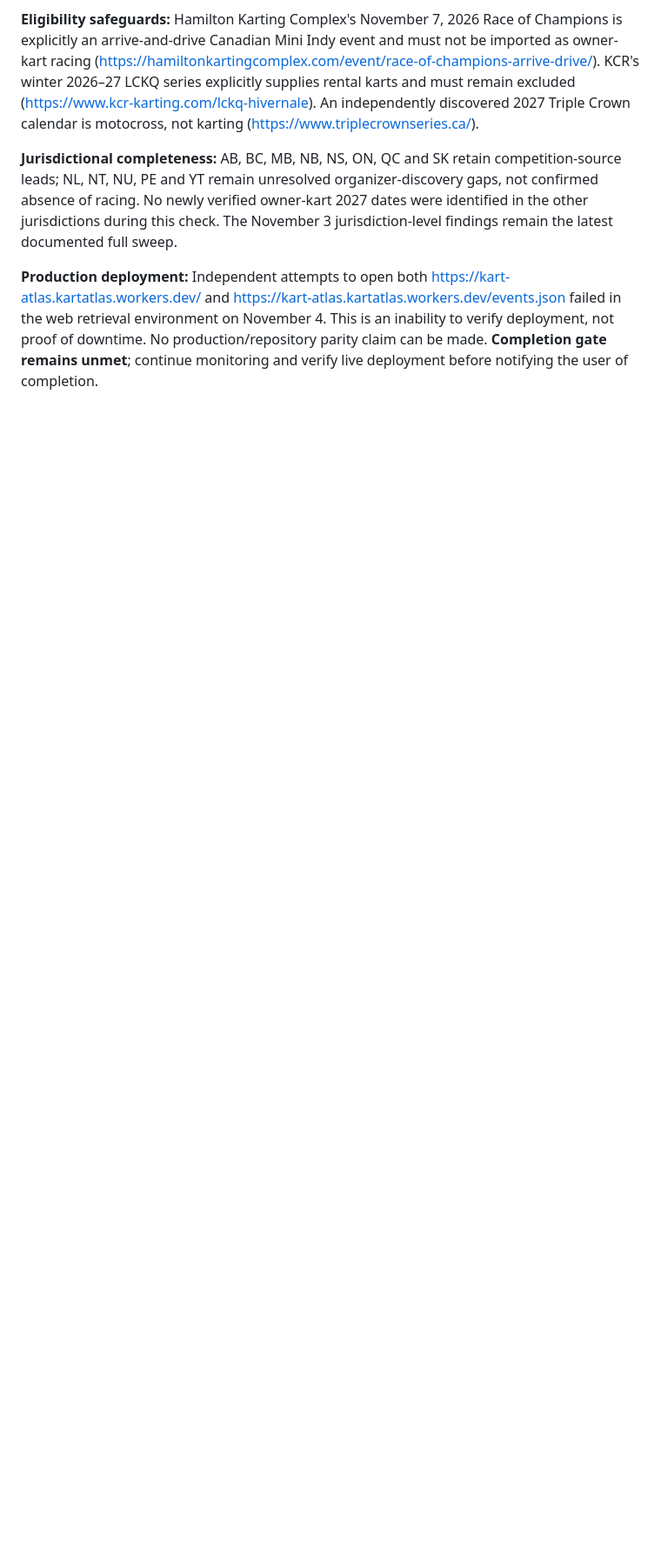
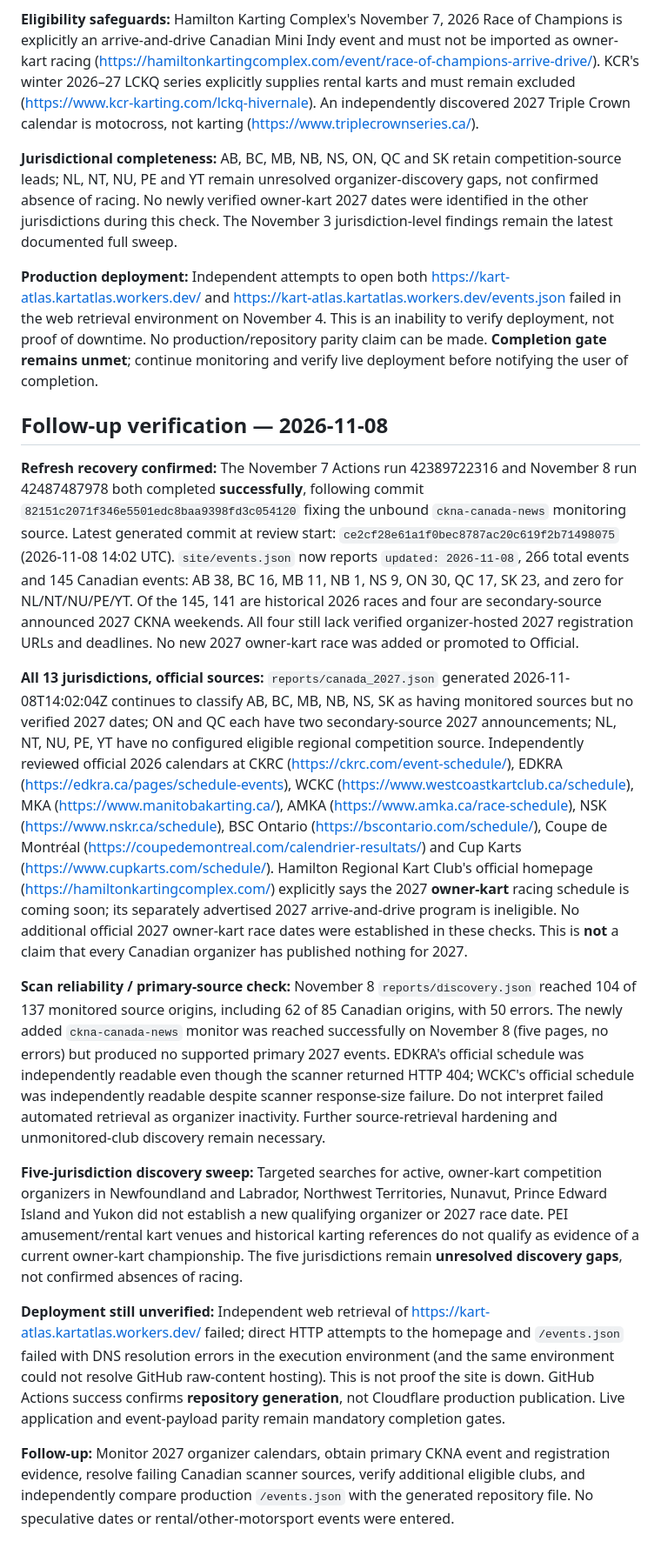
Before and after one commit to Baj002/Kart-Atlas, a Markdown page: reports/canada_2027_official_source_review_2026-10-27.md, the part around the change. Shown at 87% size. GitHub-like rendering; blank space fills up the shorter version.

Commit message:
docs: record Nov 8 Canadian coverage audit, refresh recovery and deployment gate

```diff
--- a/reports/canada_2027_official_source_review_2026-10-27.md
+++ b/reports/canada_2027_official_source_review_2026-10-27.md
@@ -197,3 +197,17 @@ The seven historical 2026 additions are committed in `data/races.csv`, but are *
 **Jurisdictional completeness:** AB, BC, MB, NB, NS, ON, QC and SK retain competition-source leads; NL, NT, NU, PE and YT remain unresolved organizer-discovery gaps, not confirmed absence of racing. No newly verified owner-kart 2027 dates were identified in the other jurisdictions during this check. The November 3 jurisdiction-level findings remain the latest documented full sweep.
 
 **Production deployment:** Independent attempts to open both https://kart-atlas.kartatlas.workers.dev/ and https://kart-atlas.kartatlas.workers.dev/events.json failed in the web retrieval environment on November 4. This is an inability to verify deployment, not proof of downtime. No production/repository parity claim can be made. **Completion gate remains unmet**; continue monitoring and verify live deployment before notifying the user of completion.
+
+## Follow-up verification — 2026-11-08
+
+**Refresh recovery confirmed:** The November 7 Actions run 42389722316 and November 8 run 42487487978 both completed **successfully**, following commit `82151c2071f346e5501edc8baa9398fd3c054120` fixing the unbound `ckna-canada-news` monitoring source. Latest generated commit at review start: `ce2cf28e61a1f0bec8787ac20c619f2b71498075` (2026-11-08 14:02 UTC). `site/events.json` now reports `updated: 2026-11-08`, 266 total events and 145 Canadian events: AB 38, BC 16, MB 11, NB 1, NS 9, ON 30, QC 17, SK 23, and zero for NL/NT/NU/PE/YT. Of the 145, 141 are historical 2026 races and four are secondary-source announced 2027 CKNA weekends. All four still lack verified organizer-hosted 2027 registration URLs and deadlines. No new 2027 owner-kart race was added or promoted to Official.
+
+**All 13 jurisdictions, official sources:** `reports/canada_2027.json` generated 2026-11-08T14:02:04Z continues to classify AB, BC, MB, NB, NS, SK as having monitored sources but no verified 2027 dates; ON and QC each have two secondary-source 2027 announcements; NL, NT, NU, PE, YT have no configured eligible regional competition source. Independently reviewed official 2026 calendars at CKRC (https://ckrc.com/event-schedule/), EDKRA (https://edkra.ca/pages/schedule-events), WCKC (https://www.westcoastkartclub.ca/schedule), MKA (https://www.manitobakarting.ca/), AMKA (https://www.amka.ca/race-schedule), NSK (https://www.nskr.ca/schedule), BSC Ontario (https://bscontario.com/schedule/), Coupe de Montréal (https://coupedemontreal.com/calendrier-resultats/) and Cup Karts (https://www.cupkarts.com/schedule/). Hamilton Regional Kart Club's official homepage (https://hamiltonkartingcomplex.com/) explicitly says the 2027 **owner-kart** racing schedule is coming soon; its separately advertised 2027 arrive-and-drive program is ineligible. No additional official 2027 owner-kart race dates were established in these checks. This is **not** a claim that every Canadian organizer has published nothing for 2027.
+
+**Scan reliability / primary-source check:** November 8 `reports/discovery.json` reached 104 of 137 monitored source origins, including 62 of 85 Canadian origins, with 50 errors. The newly added `ckna-canada-news` monitor was reached successfully on November 8 (five pages, no errors) but produced no supported primary 2027 events. EDKRA's official schedule was independently readable even though the scanner returned HTTP 404; WCKC's official schedule was independently readable despite scanner response-size failure. Do not interpret failed automated retrieval as organizer inactivity. Further source-retrieval hardening and unmonitored-club discovery remain necessary.
+
+**Five-jurisdiction discovery sweep:** Targeted searches for active, owner-kart competition organizers in Newfoundland and Labrador, Northwest Territories, Nunavut, Prince Edward Island and Yukon did not establish a new qualifying organizer or 2027 race date. PEI amusement/rental kart venues and historical karting references do not qualify as evidence of a current owner-kart championship. The five jurisdictions remain **unresolved discovery gaps**, not confirmed absences of racing.
+
+**Deployment still unverified:** Independent web retrieval of https://kart-atlas.kartatlas.workers.dev/ failed; direct HTTP attempts to the homepage and `/events.json` failed with DNS resolution errors in the execution environment (and the same environment could not resolve GitHub raw-content hosting). This is not proof the site is down. GitHub Actions success confirms **repository generation**, not Cloudflare production publication. Live application and event-payload parity remain mandatory completion gates.
+
+**Follow-up:** Monitor 2027 organizer calendars, obtain primary CKNA event and registration evidence, resolve failing Canadian scanner sources, verify additional eligible clubs, and independently compare production `/events.json` with the generated repository file. No speculative dates or rental/other-motorsport events were entered.
```
